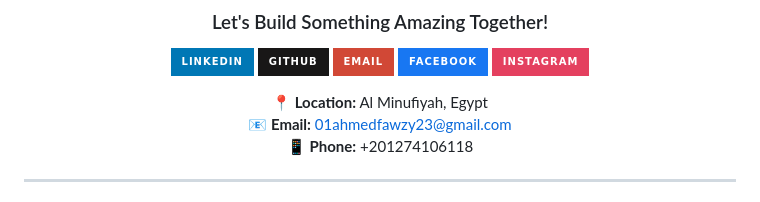
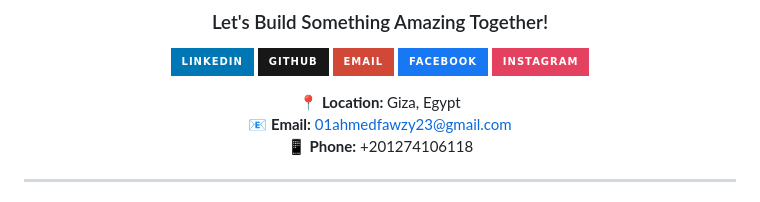
Before and after one commit to ahmedfawzy23/ahmedfawzy23, a Markdown page: README.md, the part around the change. Drawn GitHub-style; badges without logos.

Commit message:
Update location from Al Minufiyah to Giza

```diff
--- a/README.md
+++ b/README.md
@@ -334,7 +334,7 @@ const myMission = {
 [![Facebook](https://img.shields.io/badge/Facebook-1877F2?style=for-the-badge&logo=facebook&logoColor=white)](https://facebook.com/01ahmedfawzy23)
 [![Instagram](https://img.shields.io/badge/Instagram-E4405F?style=for-the-badge&logo=instagram&logoColor=white)](https://instagram.com/01ahmedfawzy23)
 
-**📍 Location:** Al Minufiyah, Egypt
+**📍 Location:** Giza, Egypt
 **📧 Email:** 01ahmedfawzy23@gmail.com
 **📱 Phone:** +201274106118
 
```
